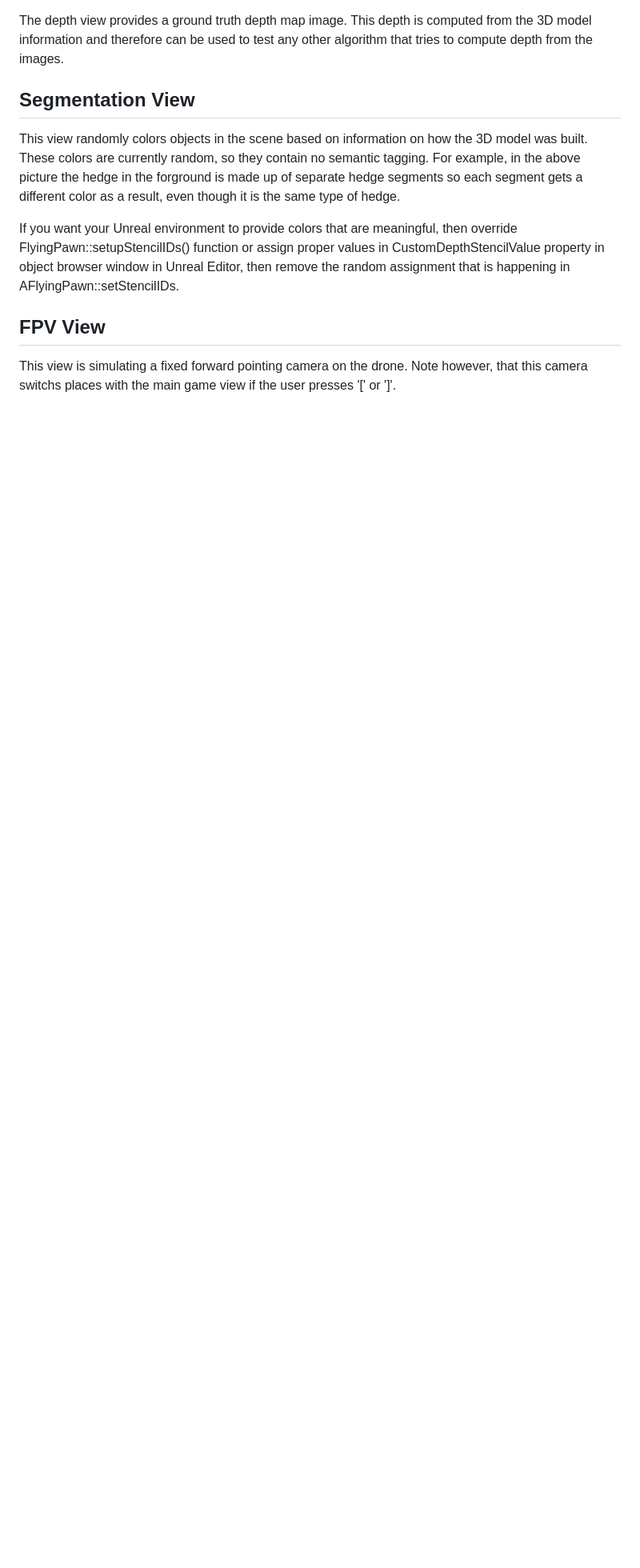
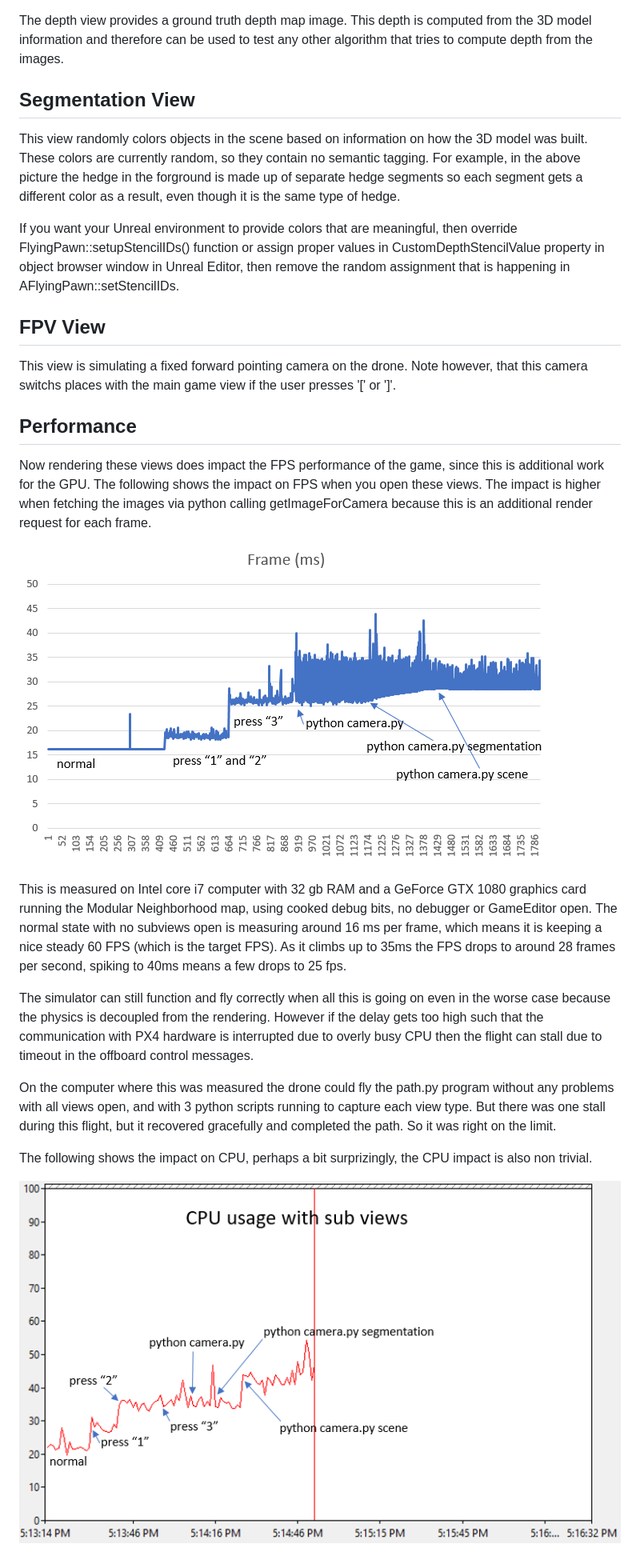
Before and after one commit to microsoft/AirSim, a Markdown page: docs/camera_views.md, the part around the change printed below. Shown: that part at 80% size. Rendered like a GitHub page; pictures changed too: docs/images/cpu_views.png (added), docs/images/fps_views.png (added); blank space fills up the shorter version.

Commit message:
add doc about the subview performance impact..

```diff
--- a/docs/camera_views.md
+++ b/docs/camera_views.md
@@ -27,3 +27,23 @@ assignment that is happening in AFlyingPawn::setStencilIDs.
 
 This view is simulating a fixed forward pointing camera on the drone.  Note however, that this camera switchs places with the
 main game view if the user presses '[' or ']'.
+
+## Performance
+
+Now rendering these views does impact the FPS performance of the game, since this is additional work for the GPU.  The following shows the impact on FPS when you open these views.  The impact is higher when fetching the images via python calling getImageForCamera because this is an additional render request for each frame.
+
+![fps](images/fps_views.png)
+
+This is measured on Intel core i7 computer with 32 gb RAM and a GeForce GTX 1080
+graphics card running the Modular Neighborhood map, using cooked debug bits, no debugger or GameEditor open.  The normal state with no subviews open is measuring around 16 ms per frame, which means it is keeping a nice steady 60 FPS (which is the target FPS).  As it climbs up to 35ms the FPS drops to around 28 frames per second, spiking to 40ms means a few drops to 25 fps.
+
+The simulator can still function and fly correctly when all this is going on even in the worse case because the physics is decoupled from the rendering.  However if the delay gets too high such that the communication with PX4 hardware is interrupted due to overly busy CPU then the flight can stall due to timeout in the offboard control messages.
+
+On the computer where this was measured the drone could fly the path.py program
+without any problems with all views open, and with 3 python scripts running
+to capture each view type.  But there was one stall during this flight, but it
+recovered gracefully and completed the path.  So it was right on the limit.
+
+The following shows the impact on CPU, perhaps a bit surprizingly, the CPU impact is also non trivial.
+
+![fps](images/cpu_views.png)
```
Also changed, not shown: other parts of docs/camera_views.md (+2 -2 lines), docs/python.md (+1 -1 lines), 1 other file.
